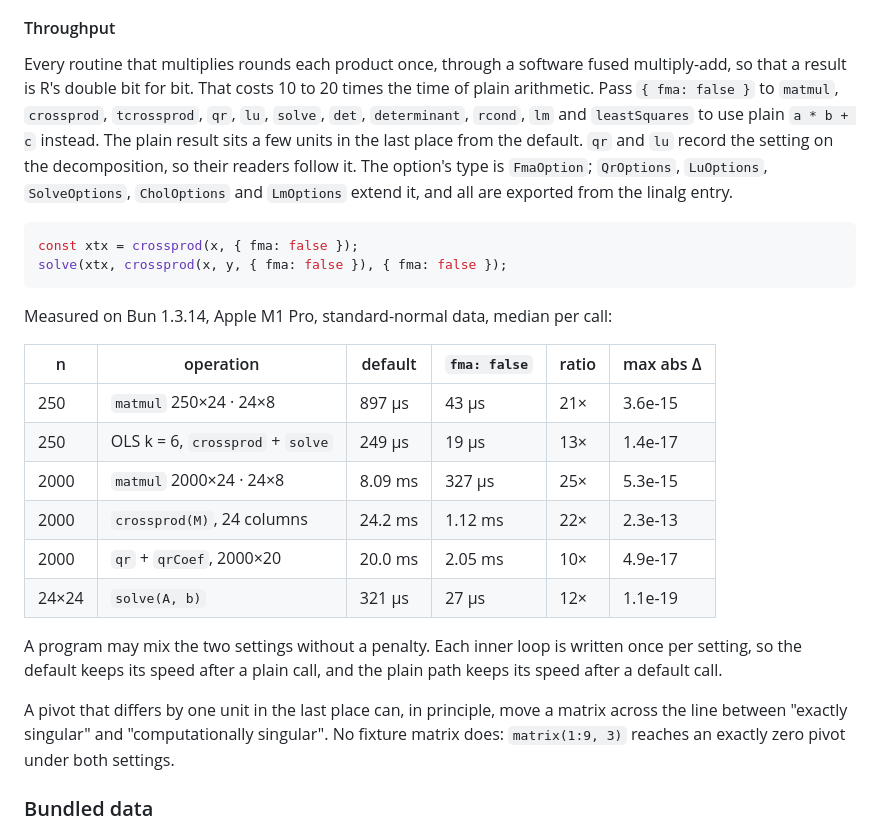
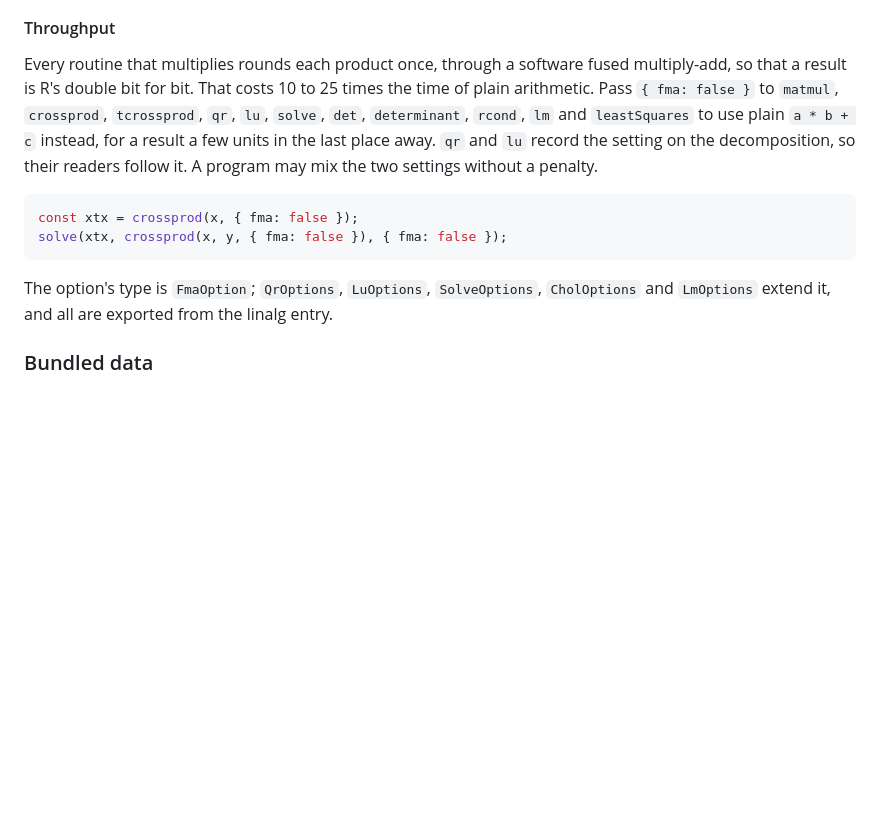
Before and after one commit to compstatslib/compstatslib-ts, a Markdown page: README.md, the part around the change. Drawn GitHub-style; blank space fills up the shorter version.

Commit message:
docs: the throughput section states the option, not the benchmark
The measured table belonged to the branch that added the option, not to a
reader deciding whether to pass it. What is left says what the default
costs, how to opt out, and where the option's types live; the numbers stay
in the benchmark script that produced them.

````diff
--- a/README.md
+++ b/README.md
@@ -281,27 +281,14 @@ Each routine follows R down to the arithmetic of its LAPACK and LINPACK calls, s
 
 #### Throughput
 
-Every routine that multiplies rounds each product once, through a software fused multiply-add, so that a result is R's double bit for bit. That costs 10 to 20 times the time of plain arithmetic. Pass `{ fma: false }` to `matmul`, `crossprod`, `tcrossprod`, `qr`, `lu`, `solve`, `det`, `determinant`, `rcond`, `lm` and `leastSquares` to use plain `a * b + c` instead. The plain result sits a few units in the last place from the default. `qr` and `lu` record the setting on the decomposition, so their readers follow it. The option's type is `FmaOption`; `QrOptions`, `LuOptions`, `SolveOptions`, `CholOptions` and `LmOptions` extend it, and all are exported from the linalg entry.
+Every routine that multiplies rounds each product once, through a software fused multiply-add, so that a result is R's double bit for bit. That costs 10 to 25 times the time of plain arithmetic. Pass `{ fma: false }` to `matmul`, `crossprod`, `tcrossprod`, `qr`, `lu`, `solve`, `det`, `determinant`, `rcond`, `lm` and `leastSquares` to use plain `a * b + c` instead, for a result a few units in the last place away. `qr` and `lu` record the setting on the decomposition, so their readers follow it. A program may mix the two settings without a penalty.
 
 ```js
 const xtx = crossprod(x, { fma: false });
 solve(xtx, crossprod(x, y, { fma: false }), { fma: false });
 ```
 
-Measured on Bun 1.3.14, Apple M1 Pro, standard-normal data, median per call:
-
-| n | operation | default | `fma: false` | ratio | max abs Δ |
-| --- | --- | --- | --- | --- | --- |
-| 250 | `matmul` 250×24 · 24×8 | 897 µs | 43 µs | 21× | 3.6e-15 |
-| 250 | OLS k = 6, `crossprod` + `solve` | 249 µs | 19 µs | 13× | 1.4e-17 |
-| 2000 | `matmul` 2000×24 · 24×8 | 8.09 ms | 327 µs | 25× | 5.3e-15 |
-| 2000 | `crossprod(M)`, 24 columns | 24.2 ms | 1.12 ms | 22× | 2.3e-13 |
-| 2000 | `qr` + `qrCoef`, 2000×20 | 20.0 ms | 2.05 ms | 10× | 4.9e-17 |
-| 24×24 | `solve(A, b)` | 321 µs | 27 µs | 12× | 1.1e-19 |
-
-A program may mix the two settings without a penalty. Each inner loop is written once per setting, so the default keeps its speed after a plain call, and the plain path keeps its speed after a default call.
-
-A pivot that differs by one unit in the last place can, in principle, move a matrix across the line between "exactly singular" and "computationally singular". No fixture matrix does: `matrix(1:9, 3)` reaches an exactly zero pivot under both settings.
+The option's type is `FmaOption`; `QrOptions`, `LuOptions`, `SolveOptions`, `CholOptions` and `LmOptions` extend it, and all are exported from the linalg entry.
 
 ### Bundled data
 
````
